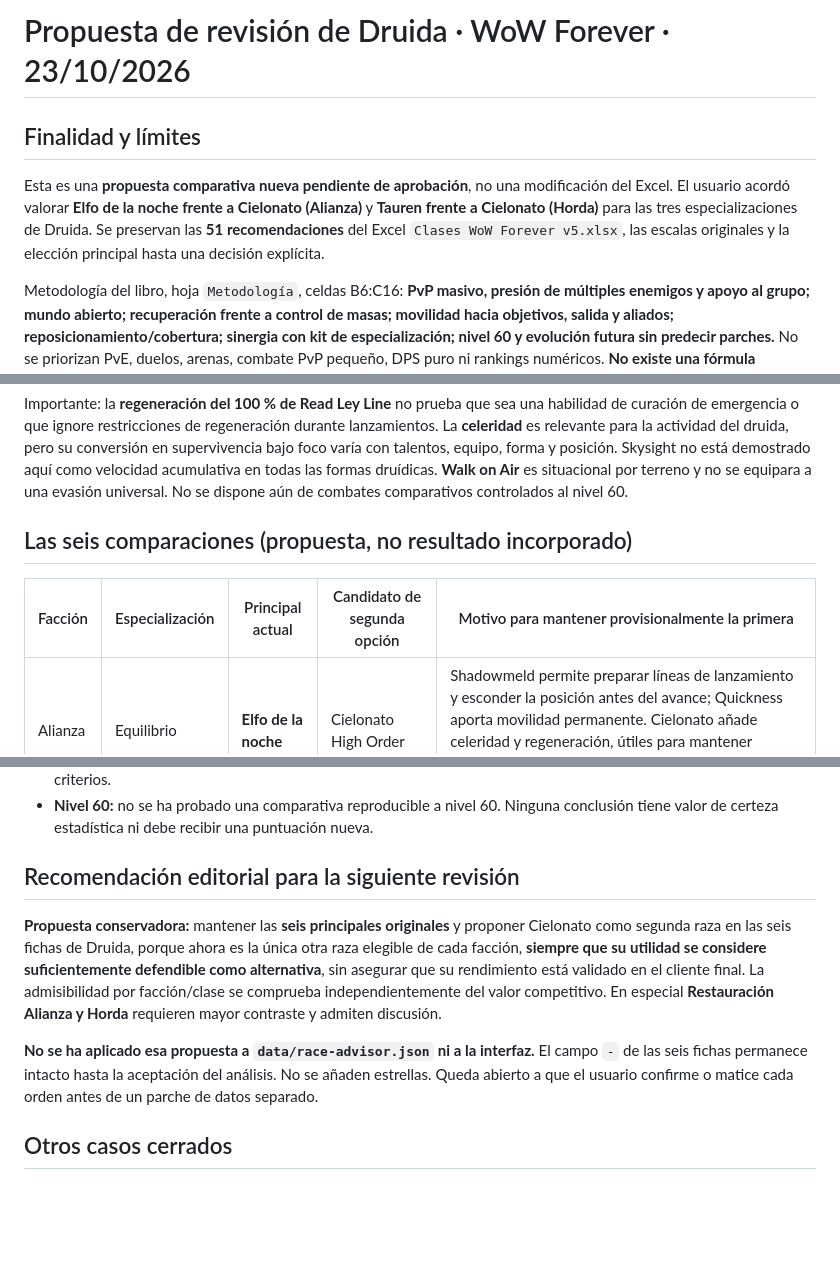
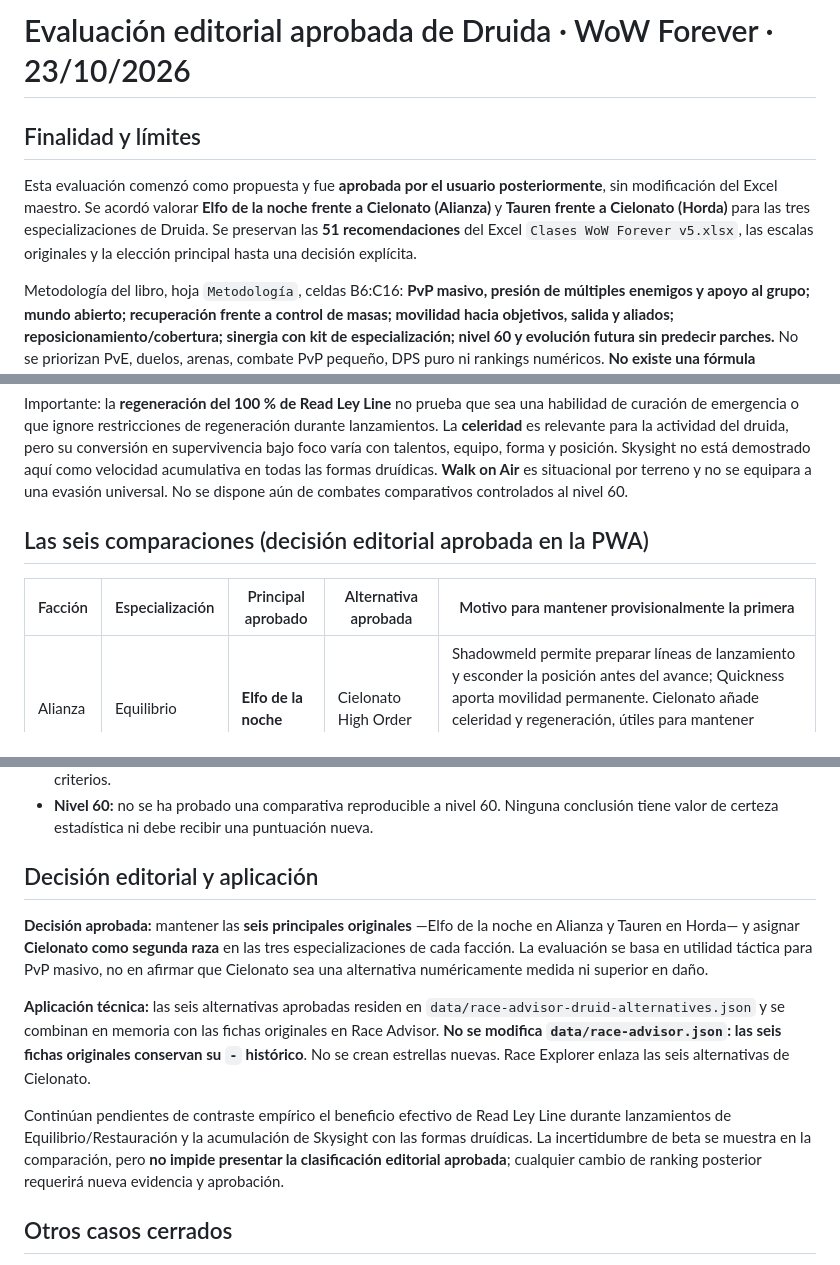
Before and after one commit to enigmapau-hash/wow-forever-advisor, a Markdown page: docs/druid-race-assessment-v29.md, 3 parts joined by grey strips. GitHub-like rendering; blank space fills up the shorter version.

Commit message:
docs(v29): documentar aprobación de seis alternativas Druida y trazabilidad al Excel

```diff
--- a/docs/druid-race-assessment-v29.md
+++ b/docs/druid-race-assessment-v29.md
@@ -1,8 +1,8 @@
-# Propuesta de revisión de Druida · WoW Forever · 23/10/2026
+# Evaluación editorial aprobada de Druida · WoW Forever · 23/10/2026
 
 ## Finalidad y límites
 
-Esta es una **propuesta comparativa nueva pendiente de aprobación**, no una modificación del Excel. El usuario acordó valorar **Elfo de la noche frente a Cielonato (Alianza)** y **Tauren frente a Cielonato (Horda)** para las tres especializaciones de Druida. Se preservan las **51 recomendaciones** del Excel `Clases WoW Forever v5.xlsx`, las escalas originales y la elección principal hasta una decisión explícita.
+Esta evaluación comenzó como propuesta y fue **aprobada por el usuario posteriormente**, sin modificación del Excel maestro. Se acordó valorar **Elfo de la noche frente a Cielonato (Alianza)** y **Tauren frente a Cielonato (Horda)** para las tres especializaciones de Druida. Se preservan las **51 recomendaciones** del Excel `Clases WoW Forever v5.xlsx`, las escalas originales y la elección principal hasta una decisión explícita.
 
 Metodología del libro, hoja `Metodología`, celdas B6:C16: **PvP masivo, presión de múltiples enemigos y apoyo al grupo; mundo abierto; recuperación frente a control de masas; movilidad hacia objetivos, salida y aliados; reposicionamiento/cobertura; sinergia con kit de especialización; nivel 60 y evolución futura sin predecir parches.** No se priorizan PvE, duelos, arenas, combate PvP pequeño, DPS puro ni rankings numéricos. **No existe una fórmula numérica original** que permita asignar estrellas nuevas automáticamente. Las conclusiones son juicio táctico revisable, no prueba de superioridad estadística.
 
@@ -16,9 +16,9 @@ Metodología del libro, hoja `Metodología`, celdas B6:C16: **PvP masivo, presi
 
 Importante: la **regeneración del 100 % de Read Ley Line** no prueba que sea una habilidad de curación de emergencia o que ignore restricciones de regeneración durante lanzamientos. La **celeridad** es relevante para la actividad del druida, pero su conversión en supervivencia bajo foco varía con talentos, equipo, forma y posición. Skysight no está demostrado aquí como velocidad acumulativa en todas las formas druídicas. **Walk on Air** es situacional por terreno y no se equipara a una evasión universal. No se dispone aún de combates comparativos controlados al nivel 60.
 
-## Las seis comparaciones (propuesta, no resultado incorporado)
+## Las seis comparaciones (decisión editorial aprobada en la PWA)
 
-| Facción | Especialización | Principal actual | Candidato de segunda opción | Motivo para mantener provisionalmente la primera |
+| Facción | Especialización | Principal aprobado | Alternativa aprobada | Motivo para mantener provisionalmente la primera |
 | --- | --- | --- | --- | --- |
 | Alianza | Equilibrio | **Elfo de la noche** | Cielonato High Order | Shadowmeld permite preparar líneas de lanzamiento y esconder la posición antes del avance; Quickness aporta movilidad permanente. Cielonato añade celeridad y regeneración, útiles para mantener presión y maná, pero no demuestra resolver mejor el foco inmediato ni el reposicionamiento. |
 | Alianza | Feral | **Elfo de la noche** | Cielonato High Order | Shadowmeld favorece preparar una entrada y Quickness acompaña la movilidad; ambos complementan el papel de iniciador y el sigilo del druida. Cielonato aporta celeridad y movilidad vertical muy condicionada por terreno; Read Ley Line tiene valor secundario para un Feral bajo presión. |
@@ -34,11 +34,13 @@ Importante: la **regeneración del 100 % de Read Ley Line** no prueba que sea un
 - **Sinergia:** Feral tiende a valorar preparación y control cercano; Equilibrio, distancia y continuidad de lanzamientos; Restauración, supervivencia y acceso a aliados. El valor de celeridad y regeneración puede variar sin cambiar los criterios.
 - **Nivel 60:** no se ha probado una comparativa reproducible a nivel 60. Ninguna conclusión tiene valor de certeza estadística ni debe recibir una puntuación nueva.
 
-## Recomendación editorial para la siguiente revisión
+## Decisión editorial y aplicación
 
-**Propuesta conservadora:** mantener las **seis principales originales** y proponer Cielonato como segunda raza en las seis fichas de Druida, porque ahora es la única otra raza elegible de cada facción, **siempre que su utilidad se considere suficientemente defendible como alternativa**, sin asegurar que su rendimiento está validado en el cliente final. La admisibilidad por facción/clase se comprueba independientemente del valor competitivo. En especial **Restauración Alianza y Horda** requieren mayor contraste y admiten discusión.
+**Decisión aprobada:** mantener las **seis principales originales** —Elfo de la noche en Alianza y Tauren en Horda— y asignar **Cielonato como segunda raza** en las tres especializaciones de cada facción. La evaluación se basa en utilidad táctica para PvP masivo, no en afirmar que Cielonato sea una alternativa numéricamente medida ni superior en daño.
 
-**No se ha aplicado esa propuesta a `data/race-advisor.json` ni a la interfaz.** El campo `-` de las seis fichas permanece intacto hasta la aceptación del análisis. No se añaden estrellas. Queda abierto a que el usuario confirme o matice cada orden antes de un parche de datos separado.
+**Aplicación técnica:** las seis alternativas aprobadas residen en `data/race-advisor-druid-alternatives.json` y se combinan en memoria con las fichas originales en Race Advisor. **No se modifica `data/race-advisor.json`: las seis fichas originales conservan su `-` histórico**. No se crean estrellas nuevas. Race Explorer enlaza las seis alternativas de Cielonato.
+
+Continúan pendientes de contraste empírico el beneficio efectivo de Read Ley Line durante lanzamientos de Equilibrio/Restauración y la acumulación de Skysight con las formas druídicas. La incertidumbre de beta se muestra en la comparación, pero **no impide presentar la clasificación editorial aprobada**; cualquier cambio de ranking posterior requerirá nueva evidencia y aprobación.
 
 ## Otros casos cerrados
 
```
